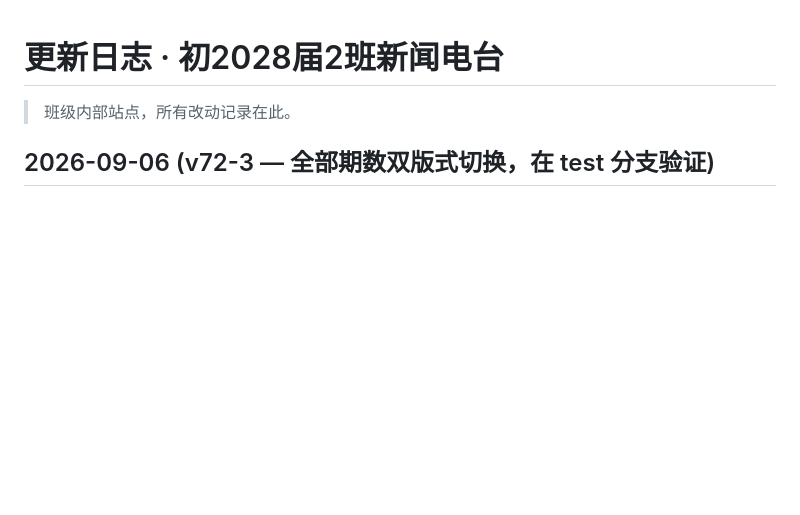
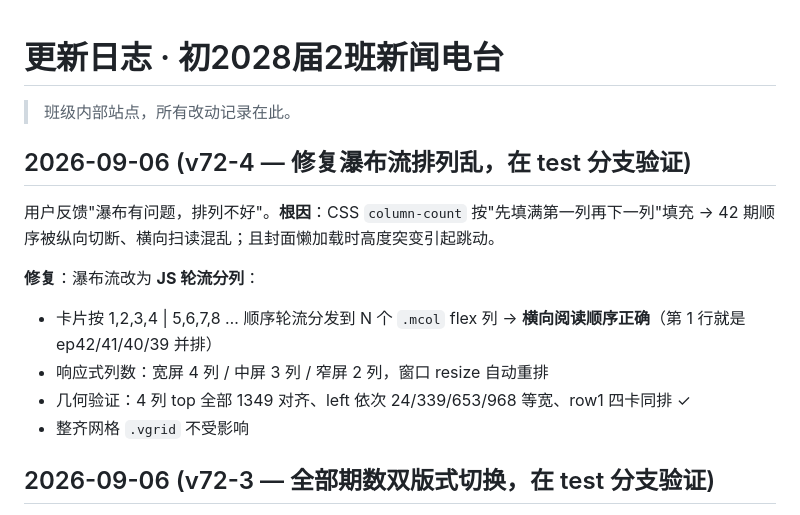
Before and after one commit to mrhu-fanren/class-video-20280102-news, a Markdown page: site/更新日志.md, the part around the change. Rendered like a GitHub page; blank space fills up the shorter version.

Commit message:
docs: 更新日志补 v72-4 瀑布修复记录

```diff
--- a/site/更新日志.md
+++ b/site/更新日志.md
@@ -1,6 +1,16 @@
 # 更新日志 · 初2028届2班新闻电台
 
 > 班级内部站点，所有改动记录在此。
+
+## 2026-09-06 (v72-4 — 修复瀑布流排列乱，在 test 分支验证)
+
+用户反馈"瀑布有问题，排列不好"。**根因**：CSS `column-count` 按"先填满第一列再下一列"填充 → 42 期顺序被纵向切断、横向扫读混乱；且封面懒加载时高度突变引起跳动。
+
+**修复**：瀑布流改为 **JS 轮流分列**：
+- 卡片按 1,2,3,4 | 5,6,7,8 … 顺序轮流分发到 N 个 `.mcol` flex 列 → **横向阅读顺序正确**（第 1 行就是 ep42/41/40/39 并排）
+- 响应式列数：宽屏 4 列 / 中屏 3 列 / 窄屏 2 列，窗口 resize 自动重排
+- 几何验证：4 列 top 全部 1349 对齐、left 依次 24/339/653/968 等宽、row1 四卡同排 ✓
+- 整齐网格 `.vgrid` 不受影响
 
 ## 2026-09-06 (v72-3 — 全部期数双版式切换，在 test 分支验证)
 
```
